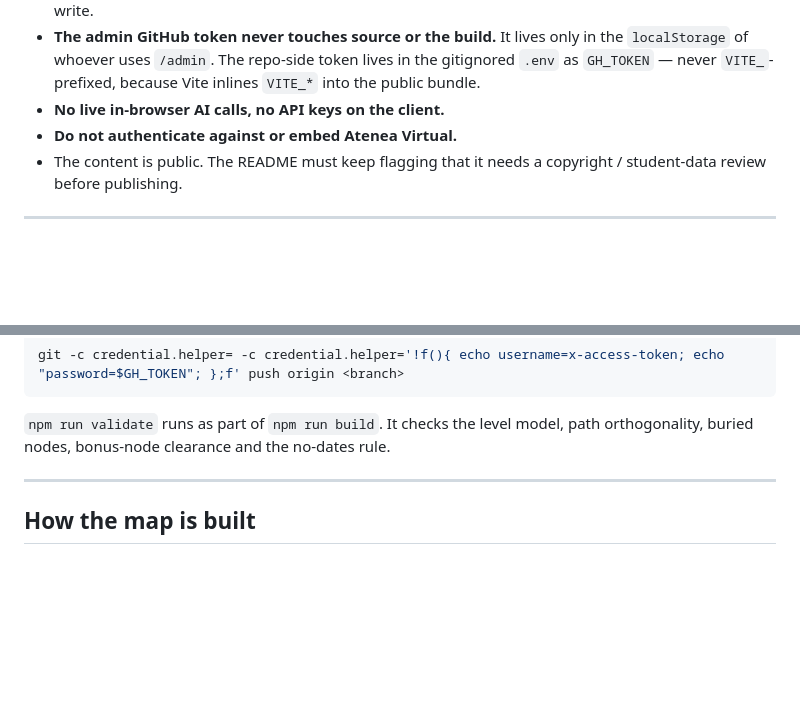
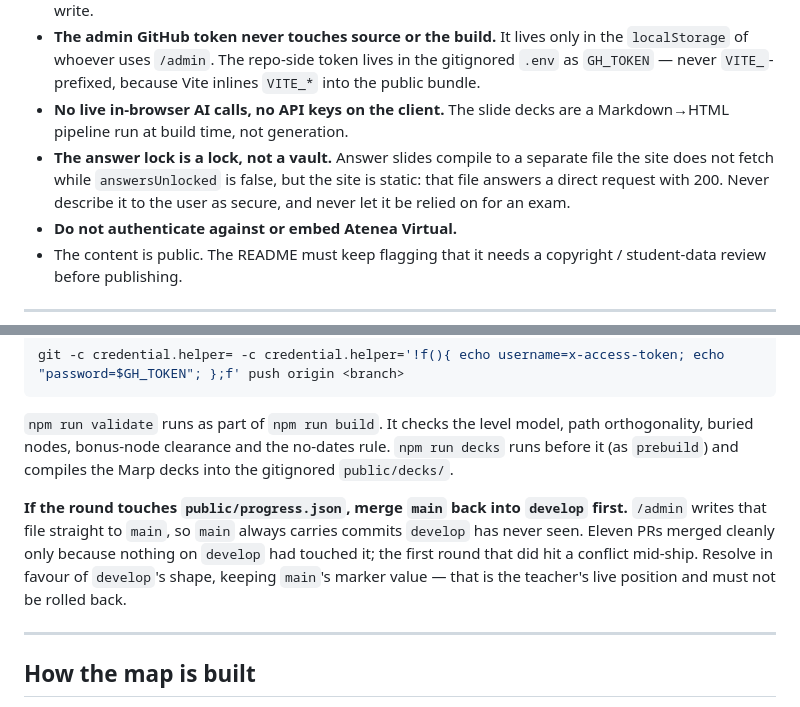
Before and after one commit to optus23/Island-Class-XR, a Markdown page: CLAUDE.md, 2 parts joined by grey strips. GitHub-like rendering; blank space fills up the shorter version.

Commit message:
docs: durable rules — deck pipeline, answer-lock limits, progress.json conflicts
Co-Authored-By: Claude Opus 5 <noreply@anthropic.com>
Claude-Session: https://claude.ai/code/session_01Mboxy79YFdfmLnCyzsj5ae

```diff
--- a/CLAUDE.md
+++ b/CLAUDE.md
@@ -27,7 +27,12 @@ These come from the brief and are not negotiable without the user saying so.
   the `localStorage` of whoever uses `/admin`. The repo-side token lives in the
   gitignored `.env` as `GH_TOKEN` — never `VITE_`-prefixed, because Vite inlines
   `VITE_*` into the public bundle.
-- **No live in-browser AI calls, no API keys on the client.**
+- **No live in-browser AI calls, no API keys on the client.** The slide decks
+  are a Markdown→HTML pipeline run at build time, not generation.
+- **The answer lock is a lock, not a vault.** Answer slides compile to a
+  separate file the site does not fetch while `answersUnlocked` is false, but
+  the site is static: that file answers a direct request with 200. Never
+  describe it to the user as secure, and never let it be relied on for an exam.
 - **Do not authenticate against or embed Atenea Virtual.**
 - The content is public. The README must keep flagging that it needs a
   copyright / student-data review before publishing.
@@ -63,6 +68,15 @@ git -c credential.helper= -c credential.helper='!f(){ echo username=x-access-tok
 
 `npm run validate` runs as part of `npm run build`. It checks the level model,
 path orthogonality, buried nodes, bonus-node clearance and the no-dates rule.
+`npm run decks` runs before it (as `prebuild`) and compiles the Marp decks into
+the gitignored `public/decks/`.
+
+**If the round touches `public/progress.json`, merge `main` back into `develop`
+first.** `/admin` writes that file straight to `main`, so `main` always carries
+commits `develop` has never seen. Eleven PRs merged cleanly only because
+nothing on `develop` had touched it; the first round that did hit a conflict
+mid-ship. Resolve in favour of `develop`'s shape, keeping `main`'s marker value
+— that is the teacher's live position and must not be rolled back.
 
 ---
 
```
